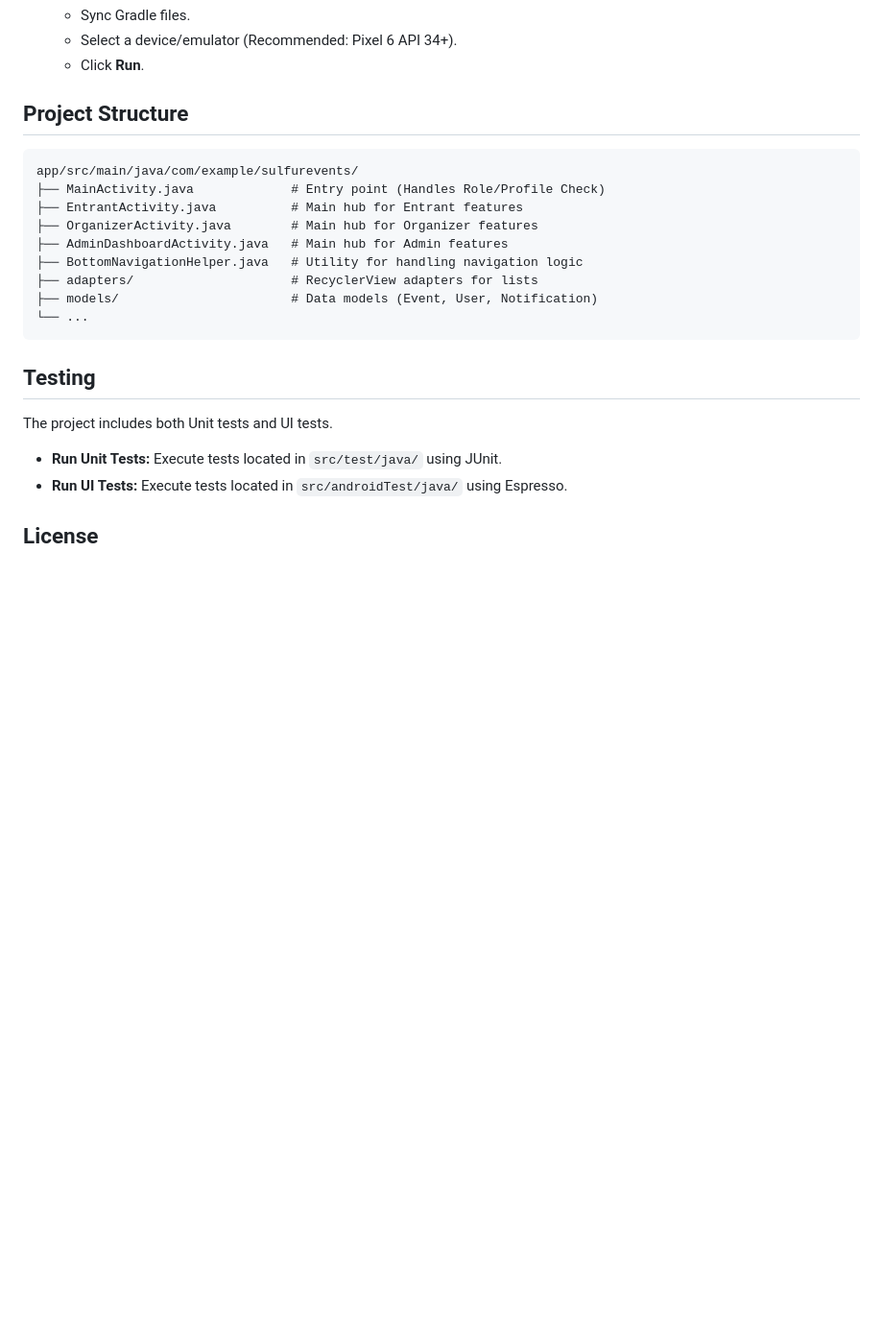
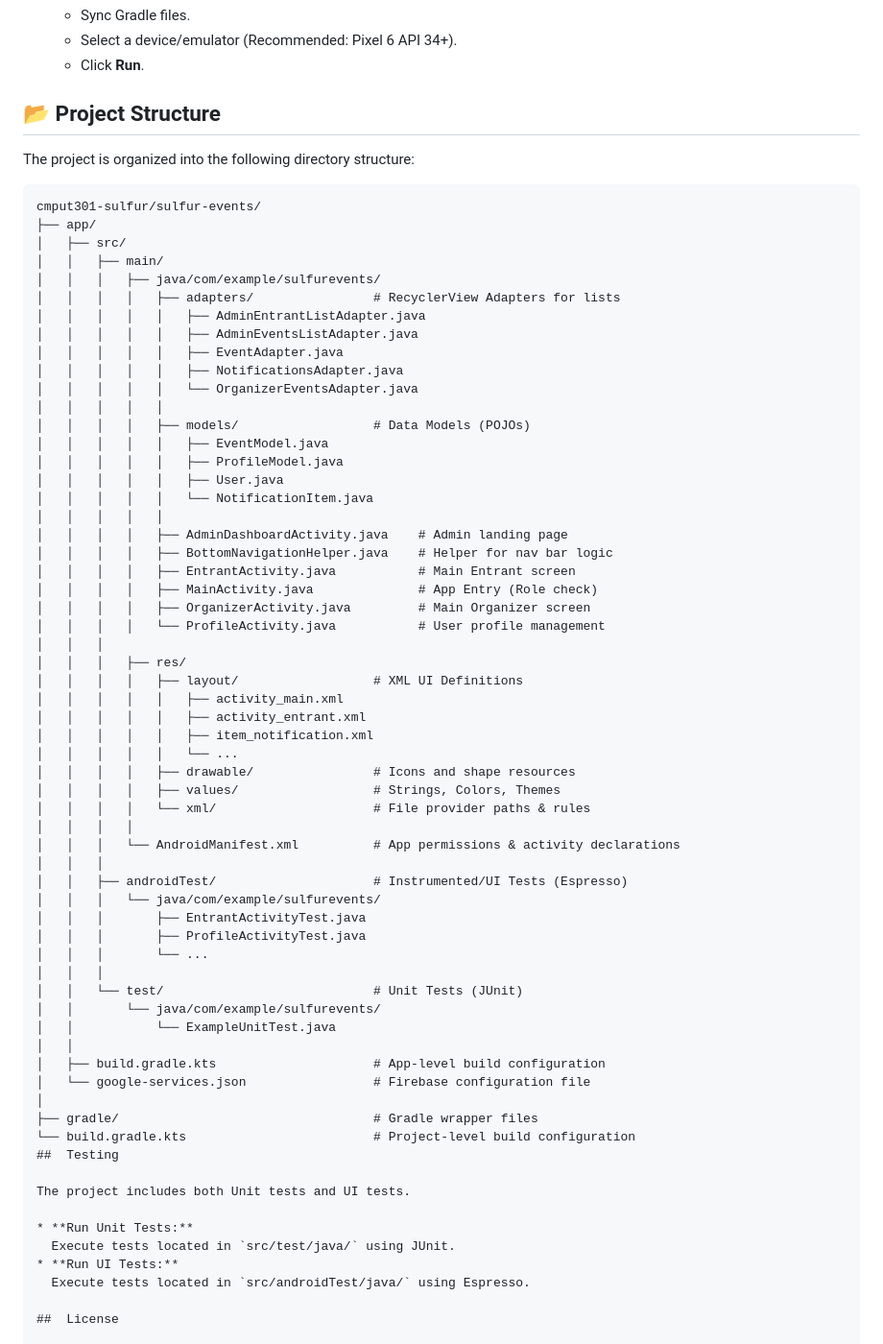
Before and after one commit to CMPUT301-Sulfur/sulfur-events, a Markdown page: README.md, the part around the change. Shown at 96% size. GitHub-like rendering; blank space fills up the shorter version.

Commit message:
Added project structure

````diff
--- a/README.md
+++ b/README.md
@@ -85,20 +85,63 @@ To run this project locally, follow these steps:
     * Select a device/emulator (Recommended: Pixel 6 API 34+).
     * Click **Run**.
 
-##  Project Structure
+## 📂 Project Structure
+
+The project is organized into the following directory structure:
 
 ```text
-app/src/main/java/com/example/sulfurevents/
-├── MainActivity.java             # Entry point (Handles Role/Profile Check)
-├── EntrantActivity.java          # Main hub for Entrant features
-├── OrganizerActivity.java        # Main hub for Organizer features
-├── AdminDashboardActivity.java   # Main hub for Admin features
-├── BottomNavigationHelper.java   # Utility for handling navigation logic
-├── adapters/                     # RecyclerView adapters for lists
-├── models/                       # Data models (Event, User, Notification)
-└── ...
-```
-
+cmput301-sulfur/sulfur-events/
+├── app/
+│   ├── src/
+│   │   ├── main/
+│   │   │   ├── java/com/example/sulfurevents/
+│   │   │   │   ├── adapters/                # RecyclerView Adapters for lists
+│   │   │   │   │   ├── AdminEntrantListAdapter.java
+│   │   │   │   │   ├── AdminEventsListAdapter.java
+│   │   │   │   │   ├── EventAdapter.java
+│   │   │   │   │   ├── NotificationsAdapter.java
+│   │   │   │   │   └── OrganizerEventsAdapter.java
+│   │   │   │   │
+│   │   │   │   ├── models/                  # Data Models (POJOs)
+│   │   │   │   │   ├── EventModel.java
+│   │   │   │   │   ├── ProfileModel.java
+│   │   │   │   │   ├── User.java
+│   │   │   │   │   └── NotificationItem.java
+│   │   │   │   │
+│   │   │   │   ├── AdminDashboardActivity.java    # Admin landing page
+│   │   │   │   ├── BottomNavigationHelper.java    # Helper for nav bar logic
+│   │   │   │   ├── EntrantActivity.java           # Main Entrant screen
+│   │   │   │   ├── MainActivity.java              # App Entry (Role check)
+│   │   │   │   ├── OrganizerActivity.java         # Main Organizer screen
+│   │   │   │   └── ProfileActivity.java           # User profile management
+│   │   │
+│   │   │   ├── res/
+│   │   │   │   ├── layout/                  # XML UI Definitions
+│   │   │   │   │   ├── activity_main.xml
+│   │   │   │   │   ├── activity_entrant.xml
+│   │   │   │   │   ├── item_notification.xml
+│   │   │   │   │   └── ...
+│   │   │   │   ├── drawable/                # Icons and shape resources
+│   │   │   │   ├── values/                  # Strings, Colors, Themes
+│   │   │   │   └── xml/                     # File provider paths & rules
+│   │   │   │
+│   │   │   └── AndroidManifest.xml          # App permissions & activity declarations
+│   │   │
+│   │   ├── androidTest/                     # Instrumented/UI Tests (Espresso)
+│   │   │   └── java/com/example/sulfurevents/
+│   │   │       ├── EntrantActivityTest.java
+│   │   │       ├── ProfileActivityTest.java
+│   │   │       └── ...
+│   │   │
+│   │   └── test/                            # Unit Tests (JUnit)
+│   │       └── java/com/example/sulfurevents/
+│   │           └── ExampleUnitTest.java
+│   │
+│   ├── build.gradle.kts                     # App-level build configuration
+│   └── google-services.json                 # Firebase configuration file
+│
+├── gradle/                                  # Gradle wrapper files
+└── build.gradle.kts                         # Project-level build configuration
 ##  Testing
 
 The project includes both Unit tests and UI tests.
````
